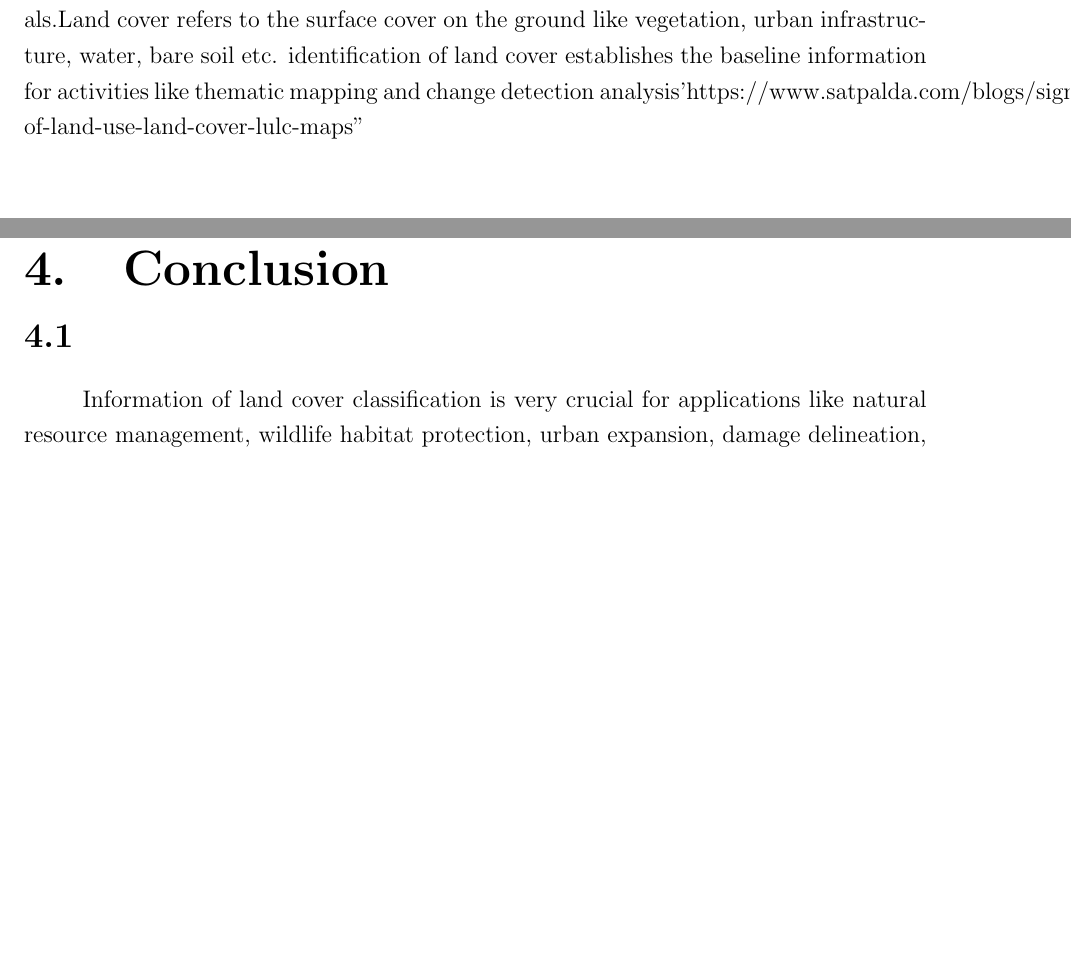
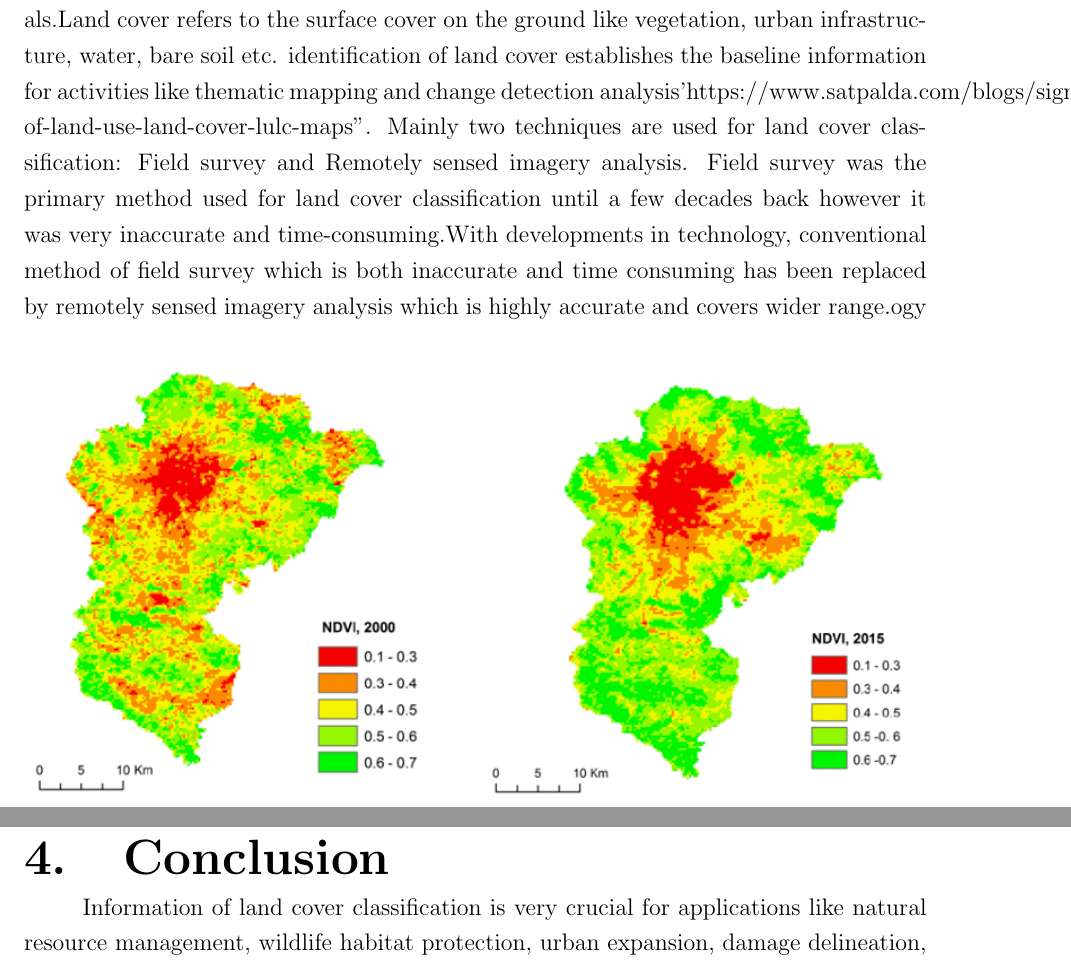
Before and after one commit to Nisarg2104/Project-Report-1-IIRS-ISRO, a LaTeX thesis (main.tex): two parts of pages 10 and 29 of 31, joined at a grey line, cut so that both start at the same text, the shorter picture padded with empty space. Compiled offline with pdfLaTeX.

Commit message:
small change in land cover section

```diff
--- a/main.tex
+++ b/main.tex
@@ -181,7 +181,7 @@ Formerly known as Indian Photo-interpretation Institute (IPI), the Institute was
 \paragraph{}
 Remote sensing is the acquisition of information about an object or phenomenon without making physical contact with the object and thus in contrast to on-site observation, especially the Earth. Remote sensing is used in numerous fields, including geography, land surveying and most Earth science disciplines (for example, hydrology, ecology, meteorology, oceanography, glaciology, geology); it also has military, intelligence, commercial, economic, planning, and humanitarian applications.  It may be split into "active" remote sensing (when a signal is emitted by a satellite or aircraft to the object and its reflection detected by the sensor) and "passive" remote sensing (when the reflection of sunlight is detected by the sensor). Passive sensors gather radiation that is emitted or reflected by the object or surrounding areas. Reflected sunlight is the most common source of radiation measured by passive sensors. Examples of passive remote sensors include film photography, infrared, charge-coupled devices, and radiometers. Active collection, on the other hand, emits energy in order to scan objects and areas whereupon a sensor then detects and measures the radiation that is reflected or backscattered from the target. RADAR and LiDAR are examples of active remote sensing where the time delay between emission and return is measured, establishing the location, speed and direction of an object. \cite{remotesensingwiki}
 \section{Land Cover Classification}
-Land Cover classification generally refers to the categorization or classification of human activities and natural elements on the landscape within a specific time frame based on established scientific and statistical methods of analysis of appropriate source materials.Land cover refers to the surface cover on the ground like vegetation, urban infrastructure, water, bare soil etc. identification of land cover establishes the baseline information for activities like thematic mapping and change detection analysis'https://www.satpalda.com/blogs/significance-of-land-use-land-cover-lulc-maps''\\
+Land Cover classification generally refers to the categorization or classification of human activities and natural elements on the landscape within a specific time frame based on established scientific and statistical methods of analysis of appropriate source materials.Land cover refers to the surface cover on the ground like vegetation, urban infrastructure, water, bare soil etc. identification of land cover establishes the baseline information for activities like thematic mapping and change detection analysis'https://www.satpalda.com/blogs/significance-of-land-use-land-cover-lulc-maps''. Mainly two techniques are used for land cover classification: Field survey and Remotely sensed imagery analysis. Field survey was the primary method used for land cover classification until a few decades back however it was very inaccurate and time-consuming.With developments in technology, conventional method of field survey which is both inaccurate and time consuming has been replaced by remotely sensed imagery analysis which is highly accurate and covers wider range.ogy
 
 \begin{figure}[h]
 \centering
@@ -431,8 +431,6 @@ Google Earth Engine is a computing platform that allows users to run geo-spatial
 \section{Intersection over Union (IoU)}
 
 \chapter{Conclusion}
-\section{}
-
 \paragraph{}
 Information of land cover classification is very crucial for applications like natural resource management, wildlife habitat protection, urban expansion, damage delineation, target land detection etc. With developments in technology, conventional method of field survey which is both inaccurate and time consuming has been replaced by remotely sensed imagery analysis which is highly accurate and covers wider range. Indian Space Research Organisation (ISRO) and Indian Institute of Remote Sensing (IIRS), Dehradun play an important role in providing information for these applications. Modern statistical and computing techniques like machine learning and deep learning minimize the human intervention in the task of analysis and classification, thus making the outcome very accurate and the process very agile. Support vector machines efficiently classify the pixel data however they do not take the spatial orientation of the pixels into account. Convolutional Neural Network is another efficient algorithm that can be used for classification however it fails to account for the temporal nature of the data.
 
```
